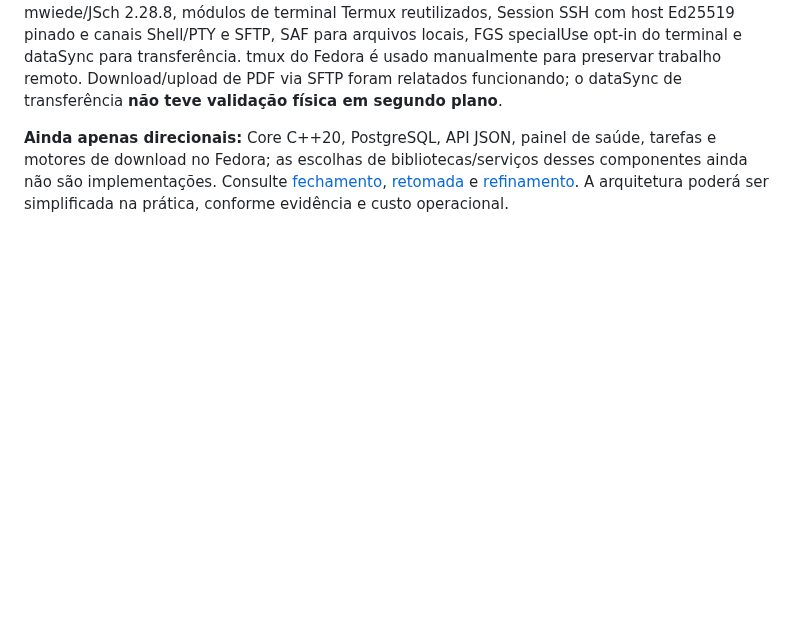
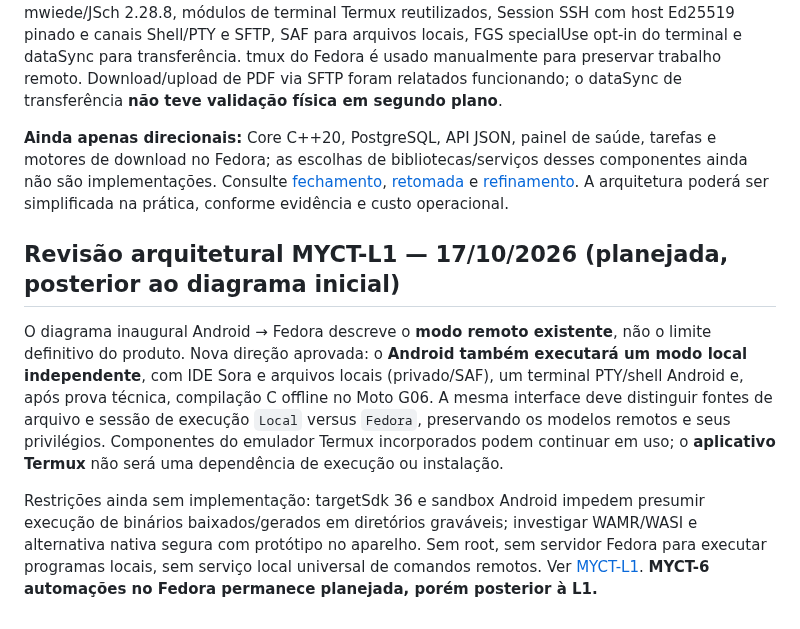
Before and after one commit to Samuel-Francisco-AS/My-CT, a Markdown page: docs/02-ARQUITETURA-INICIAL.md, the part around the change. GitHub-like rendering; blank space fills up the shorter version.

Commit message:
docs(myct-l1): registrar prioridade local/offline em 02-ARQUITETURA-INICIAL.md

```diff
--- a/docs/02-ARQUITETURA-INICIAL.md
+++ b/docs/02-ARQUITETURA-INICIAL.md
@@ -76,3 +76,10 @@ Essa ordem pode mudar se uma dependência prática exigir.
 **Android/SSH/SFTP já implementados e utilizados no Moto G06.** Kotlin+Compose, mwiede/JSch 2.28.8, módulos de terminal Termux reutilizados, Session SSH com host Ed25519 pinado e canais Shell/PTY e SFTP, SAF para arquivos locais, FGS specialUse opt-in do terminal e dataSync para transferência. tmux do Fedora é usado manualmente para preservar trabalho remoto. Download/upload de PDF via SFTP foram relatados funcionando; o dataSync de transferência **não teve validação física em segundo plano**.
 
 **Ainda apenas direcionais:** Core C++20, PostgreSQL, API JSON, painel de saúde, tarefas e motores de download no Fedora; as escolhas de bibliotecas/serviços desses componentes ainda não são implementações. Consulte [fechamento](08-FECHAMENTO-CICLO-ANDROID.md), [retomada](10-RETOMADA-PROJETO.md) e [refinamento](09-TRILHA-REFINAMENTO-ANDROID.md). A arquitetura poderá ser simplificada na prática, conforme evidência e custo operacional.
+
+
+## Revisão arquitetural MYCT-L1 — 17/10/2026 (planejada, posterior ao diagrama inicial)
+
+O diagrama inaugural Android → Fedora descreve o **modo remoto existente**, não o limite definitivo do produto. Nova direção aprovada: o **Android também executará um modo local independente**, com IDE Sora e arquivos locais (privado/SAF), um terminal PTY/shell Android e, após prova técnica, compilação C offline no Moto G06. A mesma interface deve distinguir fontes de arquivo e sessão de execução `Local` versus `Fedora`, preservando os modelos remotos e seus privilégios. Componentes do emulador Termux incorporados podem continuar em uso; o **aplicativo Termux** não será uma dependência de execução ou instalação.
+
+Restrições ainda sem implementação: targetSdk 36 e sandbox Android impedem presumir execução de binários baixados/gerados em diretórios graváveis; investigar WAMR/WASI e alternativa nativa segura com protótipo no aparelho. Sem root, sem servidor Fedora para executar programas locais, sem serviço local universal de comandos remotos. Ver [MYCT-L1](MYCT-L1-AMBIENTE-LOCAL.md). **MYCT-6 automações no Fedora permanece planejada, porém posterior à L1.**
```
